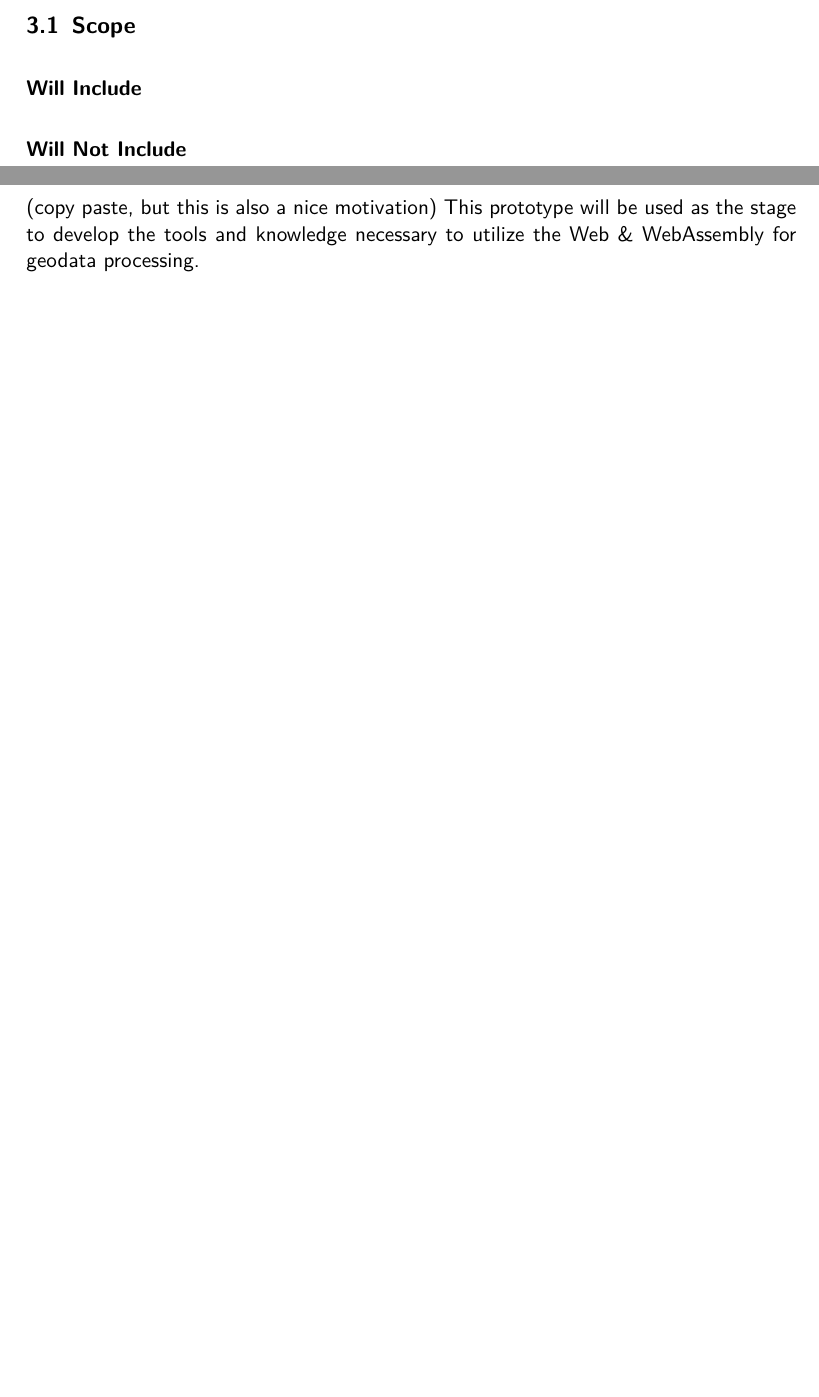
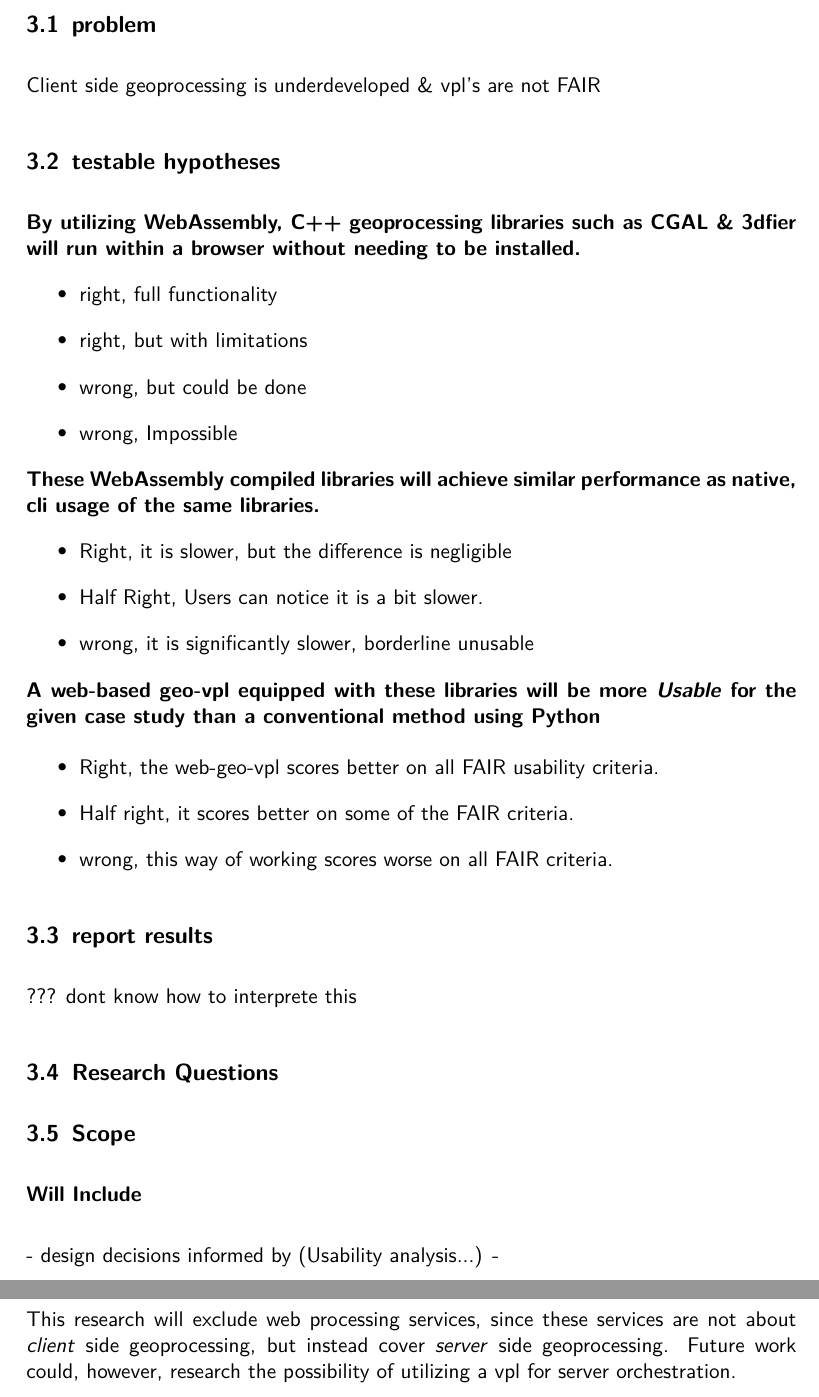
Before and after one commit to the-red-feather/thesis, a LaTeX document (proposal/main.tex, which reads proposal/sections/3.tex, proposal/sections/4.tex): two parts of pages 7 and 8 of 11 before the commit and two parts of pages 7 and 8 of 12 after it, joined at a grey line, cut at the place of the change, the shorter picture padded with empty space. Compiled offline with pdfLaTeX.

Commit message:
add: developing ideas all over the place

```diff
--- a/proposal/sections/3.tex
+++ b/proposal/sections/3.tex
@@ -1,13 +1,86 @@
 %-------------------------------------------------------------------------------------------------%
-% The research questions are clearly defined, along with the scope (ie what you will not be doing).
+% [HUGO]: The research questions are clearly defined, along with the scope (ie what you will not be doing).
 % To help you define a "good" research question,
 % read \url{https://sites.duke.edu/urgws/files/2014/02/Research-Questions_WS-handout.pdf}.
+% [ From Hugo's handout: ]
+%
+% clear | focussed | unique |
+% start asking open-ended “How?” “What?” and Why?” questions.
+% Then evaluate possible responses to those questions
+% While a good research question allows the writer to take an arguable position,
+% it DOES NOT leave room for ambiguity.
+%
+% 1)Is the research question something I/others care about? Is it arguable?
+% 2)Is the research question a new spin on an old idea, or does it solve a problem?
+% 3)Is it too broad or too narrow?
+% 4)Is the research question researchable within the given time frame and location?
+% 5)What information is needed?
+%
+% are you trying to accomplish one of these goals?
+% 1) Define or measure a specific fact or gather facts about a specific phenomenon. -> NO
+% 2) Match facts and theory. -> NO
+% 3) Evaluate and compare two theories, models, or hypotheses. -> SORT OF
+% 4) Prove that a certain method is more effective than other methods. -> YES
+% Moreover, the research question should address what the variables of the experiment are, their relationship,
+% and state something about the testing ofthose relationships.
+%
+% [JF] : I really know what I want to do, and I am convinced improving the usability of geoprocessing tools
+% is both valuable and Good.
+%
 \newpage
 \section{Research questions}
+
+\subsection{problem}
+Client side geoprocessing is underdeveloped \& vpl's are not FAIR
+
+\subsection{testable hypotheses}
+\textbf{By utilizing WebAssembly, C++ geoprocessing libraries such as CGAL \& 3dfier will run within a browser without needing to be installed.}
+\begin{itemize}
+    \item right, full functionality
+    \item right, but with limitations
+    \item wrong, but could be done
+    \item wrong, Impossible
+\end{itemize}
+
+\textbf{These WebAssembly compiled libraries will achieve similar performance as native, cli usage of the same libraries.}
+\begin{itemize}
+    \item Right, it is slower, but the difference is negligible
+    \item Half Right, Users can notice it is a bit slower.
+    \item wrong, it is significantly slower, borderline unusable
+\end{itemize}
+
+\textbf{A web-based geo-vpl equipped with these libraries will be more \emph{Usable} for the given case study than a conventional method using Python}
+
+\begin{itemize}
+    \item Right, the web-geo-vpl scores better on all FAIR usability criteria.
+    \item Half right, it scores better on some of the FAIR criteria.
+    \item wrong, this way of working scores worse on all FAIR criteria.
+\end{itemize}
+
+
+
+\subsection{report results}
+??? dont know how to interprete this
+
+
+
+%-------------------------------------------------------------------------------------------------%
+\subsection{Research Questions}
+
+
+
+
 
 % ----
 \subsection{Scope}
 
+
 \subsubsection*{Will Include}
 
+- design decisions informed by (Usability analysis...)
+-
+
+
 \subsubsection*{Will Not Include}
+This research will exclude web processing services, since these services are not about \emph{client} side geoprocessing, but instead cover \emph{server} side geoprocessing.
+Future work could, however, research the possibility of utilizing a vpl for server orchestration.
--- a/proposal/sections/4.tex
+++ b/proposal/sections/4.tex
@@ -2,6 +2,3 @@
 % This is not an official section, but important nonetheless
 \newpage
 \section{Motivation}
-
-(copy paste, but this is also a nice motivation)
-This prototype will be used as the stage to develop the tools and knowledge necessary to utilize the Web \& WebAssembly for geodata processing.
```
Also changed, not shown: assessments/P1/thesis-context-definition.md (+1 -1 lines), literature/literature.md (added, +9 -0 lines), proposal/main.tex (+1 -4 lines), proposal/ref.bib (+31 -0 lines), proposal/sections/1.tex (+1 -0 lines), proposal/sections/2.tex (+6 -2 lines), proposal/sections/5.tex (+2 -0 lines), proposal/sections/test.tex (+8 -1 lines), thesis/main.tex (+1 -2 lines), literature/topic-geoweb/Towards a knowledge base to support geoprocessing workflow development.pdf (deleted), literature/topic-geoweb/a-task-oriented-web-geoprocessing-system.pdf (deleted), proposal/sections/body.tex (deleted), 4 other files.
